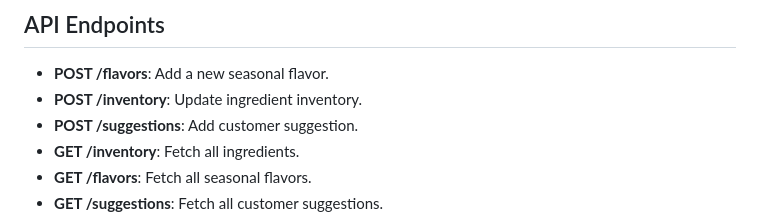
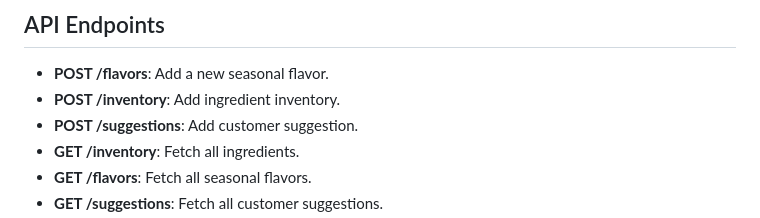
Before and after one commit to sreesh24/ChocoHouse, a Markdown page: README.md, the part around the change. GitHub-like rendering.

```diff
--- a/README.md
+++ b/README.md
@@ -78,7 +78,7 @@ This application incorporates several edge case handling mechanisms to ensure da
 
 ## API Endpoints
 - **POST /flavors**: Add a new seasonal flavor.
-- **POST /inventory**: Update ingredient inventory.
+- **POST /inventory**: Add ingredient inventory.
 - **POST /suggestions**: Add customer suggestion.
 - **GET /inventory**: Fetch all ingredients.
 - **GET /flavors**: Fetch all seasonal flavors.
```
